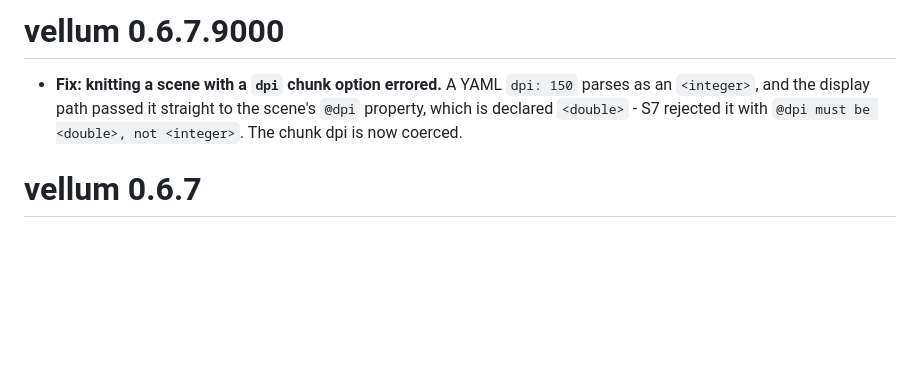
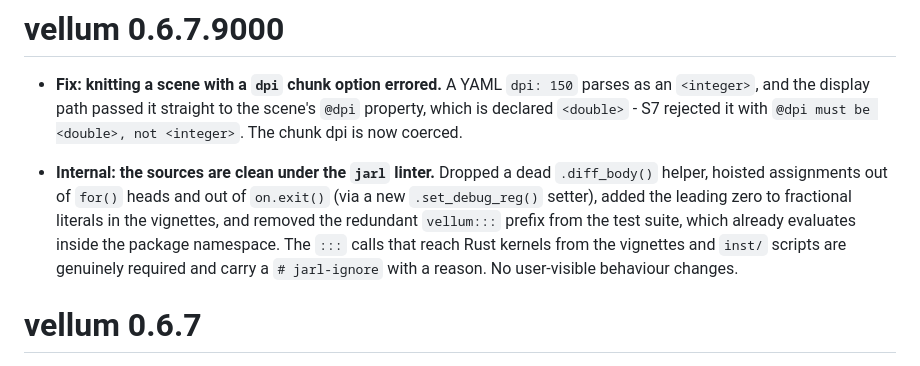
Before and after one commit to r-vellum/vellum, a Markdown page: NEWS.md, the part around the change. Drawn GitHub-style; blank space fills up the shorter version.

Commit message:
docs(NEWS): note the jarl lint cleanup
Co-Authored-By: Claude Opus 5 (1M context) <noreply@anthropic.com>

```diff
--- a/NEWS.md
+++ b/NEWS.md
@@ -4,6 +4,15 @@
   parses as an `<integer>`, and the display path passed it straight to the
   scene's `@dpi` property, which is declared `<double>` - S7 rejected it with
   `@dpi must be <double>, not <integer>`. The chunk dpi is now coerced.
+
+* **Internal: the sources are clean under the `jarl` linter.** Dropped a dead
+  `.diff_body()` helper, hoisted assignments out of `for()` heads and out of
+  `on.exit()` (via a new `.set_debug_reg()` setter), added the leading zero to
+  fractional literals in the vignettes, and removed the redundant `vellum:::`
+  prefix from the test suite, which already evaluates inside the package
+  namespace. The `:::` calls that reach Rust kernels from the vignettes and
+  `inst/` scripts are genuinely required and carry a `# jarl-ignore` with a
+  reason. No user-visible behaviour changes.
 
 # vellum 0.6.7
 
```
